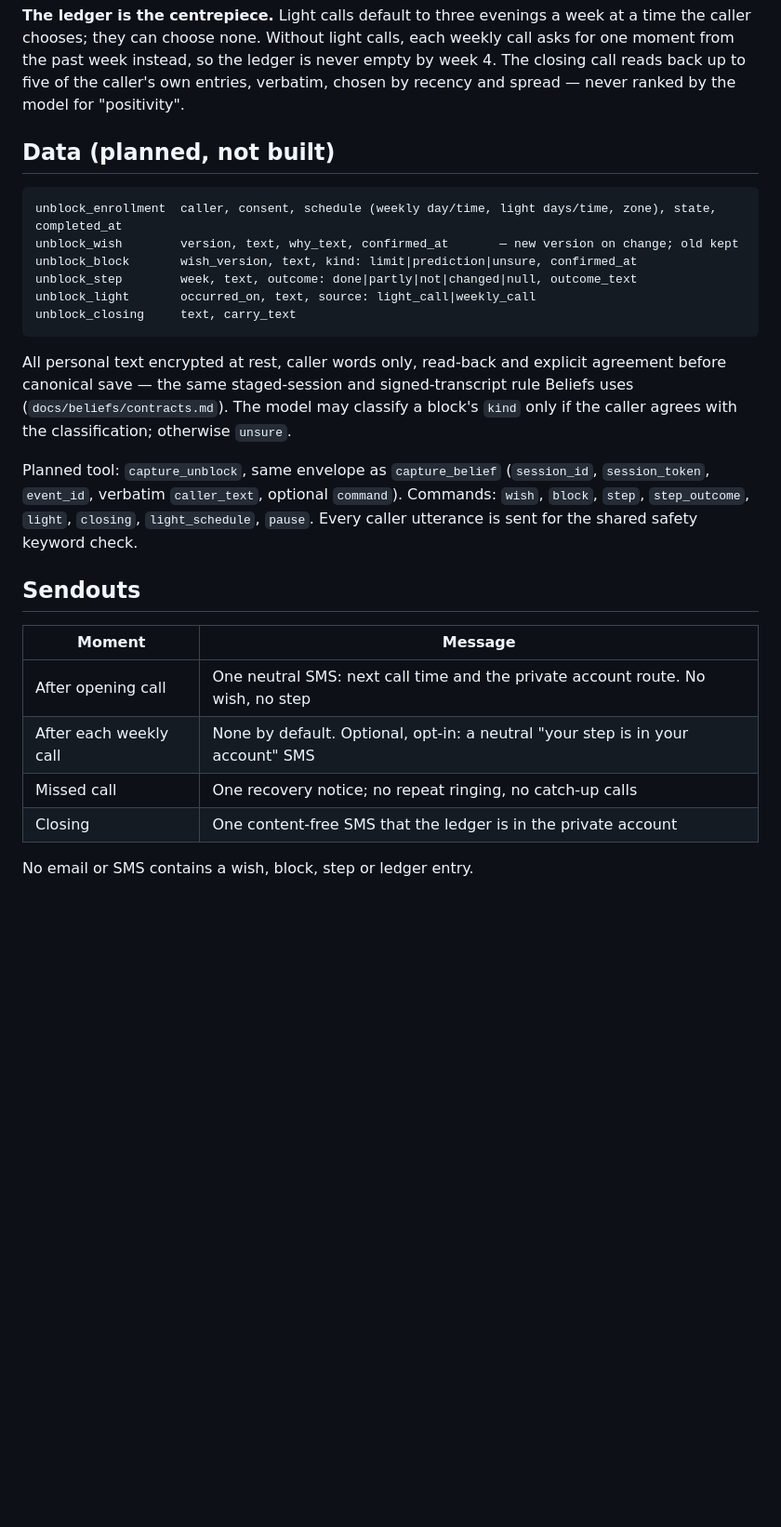
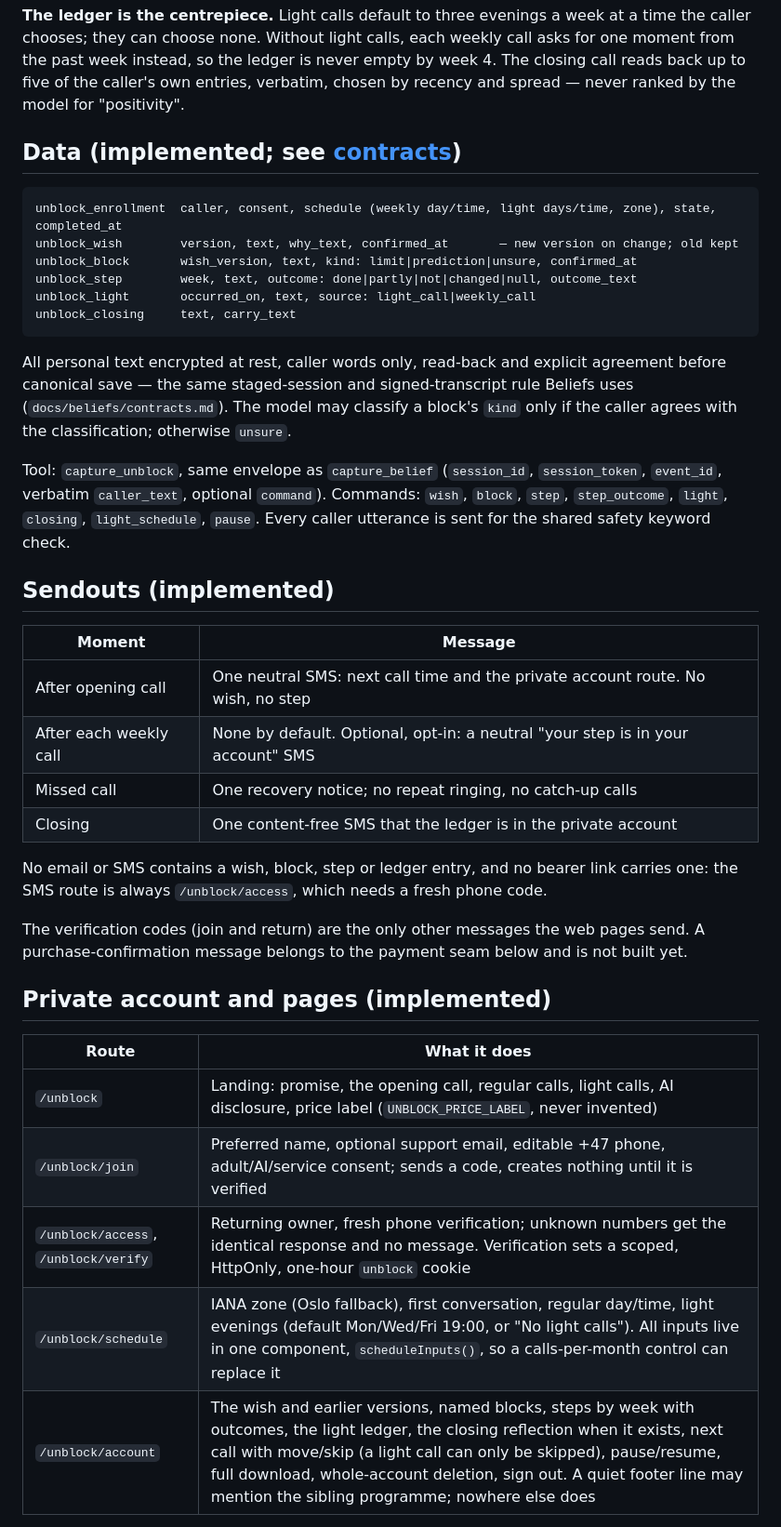
Before and after one commit to Sveisan/8-80, a Markdown page: docs/unblock/README.md, the part around one of its changes. Shown at 93% size. GitHub-like rendering; blank space fills up the shorter version.

Commit message:
Document the Unblock pages, payment seam and review commands
Co-Authored-By: Claude Sonnet 4.6 <noreply@anthropic.com>

````diff
--- a/docs/unblock/README.md
+++ b/docs/unblock/README.md
@@ -47,7 +47,7 @@ Each weekly call opens by asking what happened with last week's step. Done, part
 
 **The ledger is the centrepiece.** Light calls default to three evenings a week at a time the caller chooses; they can choose none. Without light calls, each weekly call asks for one moment from the past week instead, so the ledger is never empty by week 4. The closing call reads back up to five of the caller's own entries, verbatim, chosen by recency and spread — never ranked by the model for "positivity".
 
-## Data (planned, not built)
+## Data (implemented; see [contracts](contracts.md))
 
 ```
 unblock_enrollment  caller, consent, schedule (weekly day/time, light days/time, zone), state, completed_at
@@ -60,9 +60,9 @@ unblock_closing     text, carry_text
 
 All personal text encrypted at rest, caller words only, read-back and explicit agreement before canonical save — the same staged-session and signed-transcript rule Beliefs uses (`docs/beliefs/contracts.md`). The model may classify a block's `kind` only if the caller agrees with the classification; otherwise `unsure`.
 
-Planned tool: `capture_unblock`, same envelope as `capture_belief` (`session_id`, `session_token`, `event_id`, verbatim `caller_text`, optional `command`). Commands: `wish`, `block`, `step`, `step_outcome`, `light`, `closing`, `light_schedule`, `pause`. Every caller utterance is sent for the shared safety keyword check.
+Tool: `capture_unblock`, same envelope as `capture_belief` (`session_id`, `session_token`, `event_id`, verbatim `caller_text`, optional `command`). Commands: `wish`, `block`, `step`, `step_outcome`, `light`, `closing`, `light_schedule`, `pause`. Every caller utterance is sent for the shared safety keyword check.
 
-## Sendouts
+## Sendouts (implemented)
 
 | Moment | Message |
 | --- | --- |
@@ -71,4 +71,17 @@ Planned tool: `capture_unblock`, same envelope as `capture_belief` (`session_id`
 | Missed call | One recovery notice; no repeat ringing, no catch-up calls |
 | Closing | One content-free SMS that the ledger is in the private account |
 
-No email or SMS contains a wish, block, step or ledger entry.
+No email or SMS contains a wish, block, step or ledger entry, and no bearer link carries one: the SMS route is always `/unblock/access`, which needs a fresh phone code.
+
+The verification codes (join and return) are the only other messages the web pages send. A purchase-confirmation message belongs to the payment seam below and is not built yet.
+
+## Private account and pages (implemented)
+
+| Route | What it does |
+| --- | --- |
+| `/unblock` | Landing: promise, the opening call, regular calls, light calls, AI disclosure, price label (`UNBLOCK_PRICE_LABEL`, never invented) |
+| `/unblock/join` | Preferred name, optional support email, editable +47 phone, adult/AI/service consent; sends a code, creates nothing until it is verified |
+| `/unblock/access`, `/unblock/verify` | Returning owner, fresh phone verification; unknown numbers get the identical response and no message. Verification sets a scoped, HttpOnly, one-hour `unblock` cookie |
+| `/unblock/schedule` | IANA zone (Oslo fallback), first conversation, regular day/time, light evenings (default Mon/Wed/Fri 19:00, or "No light calls"). All inputs live in one component, `scheduleInputs()`, so a calls-per-month control can replace it |
+| `/unblock/account` | The wish and earlier versions, named blocks, steps by week with outcomes, the light ledger, the closing reflection when it exists, next call with move/skip (a light call can only be skipped), pause/resume, full download, whole-account deletion, sign out. A quiet footer line may mention the sibling programme; nowhere else does |
+
````
Also changed, not shown: other parts of docs/unblock/README.md (+9 -0 lines), docs/unblock/contracts.md (+1 -1 lines).
